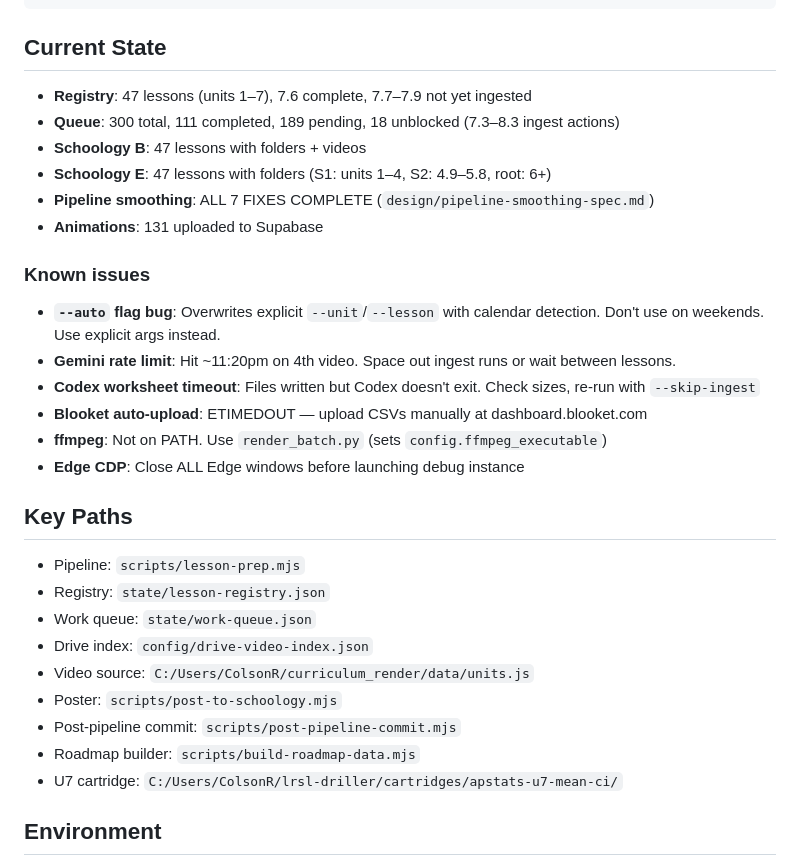
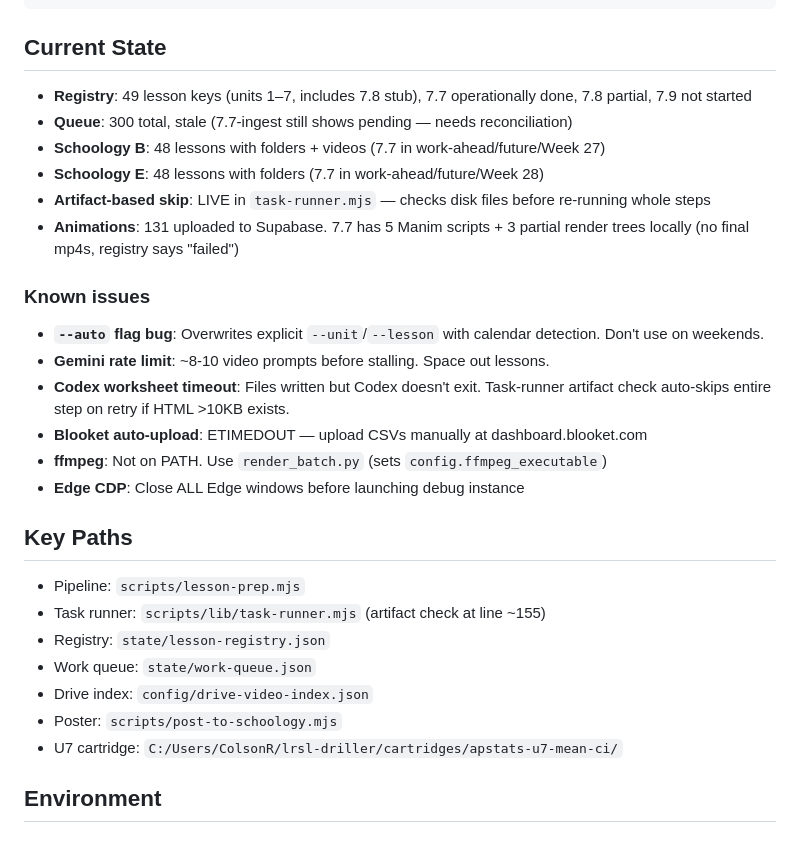
Before and after one commit to robjohncolson/Agent, a Markdown page: CONTINUATION_PROMPT.md, the part around one of its changes. Rendered like a GitHub page.

```diff
--- a/CONTINUATION_PROMPT.md
+++ b/CONTINUATION_PROMPT.md
@@ -78,18 +85,18 @@ b8a5422 feat: Topic 7.6 ingested + posted to Schoology B+E
 
 ## Current State
 
-- **Registry**: 47 lessons (units 1–7), 7.6 complete, 7.7–7.9 not yet ingested
-- **Queue**: 300 total, 111 completed, 189 pending, 18 unblocked (7.3–8.3 ingest actions)
-- **Schoology B**: 47 lessons with folders + videos
-- **Schoology E**: 47 lessons with folders (S1: units 1–4, S2: 4.9–5.8, root: 6+)
-- **Pipeline smoothing**: ALL 7 FIXES COMPLETE (`design/pipeline-smoothing-spec.md`)
-- **Animations**: 131 uploaded to Supabase
+- **Registry**: 49 lesson keys (units 1–7, includes 7.8 stub), 7.7 operationally done, 7.8 partial, 7.9 not started
+- **Queue**: 300 total, stale (7.7-ingest still shows pending — needs reconciliation)
+- **Schoology B**: 48 lessons with folders + videos (7.7 in work-ahead/future/Week 27)
+- **Schoology E**: 48 lessons with folders (7.7 in work-ahead/future/Week 28)
+- **Artifact-based skip**: LIVE in `task-runner.mjs` — checks disk files before re-running whole steps
+- **Animations**: 131 uploaded to Supabase. 7.7 has 5 Manim scripts + 3 partial render trees locally (no final mp4s, registry says "failed")
 
 ### Known issues
 
-- **`--auto` flag bug**: Overwrites explicit `--unit`/`--lesson` with calendar detection. Don't use on weekends. Use explicit args instead.
-- **Gemini rate limit**: Hit ~11:20pm on 4th video. Space out ingest runs or wait between lessons.
-- **Codex worksheet timeout**: Files written but Codex doesn't exit. Check sizes, re-run with `--skip-ingest`
+- **`--auto` flag bug**: Overwrites explicit `--unit`/`--lesson` with calendar detection. Don't use on weekends.
+- **Gemini rate limit**: ~8-10 video prompts before stalling. Space out lessons.
+- **Codex worksheet timeout**: Files written but Codex doesn't exit. Task-runner artifact check auto-skips entire step on retry if HTML >10KB exists.
 - **Blooket auto-upload**: ETIMEDOUT — upload CSVs manually at dashboard.blooket.com
 - **ffmpeg**: Not on PATH. Use `render_batch.py` (sets `config.ffmpeg_executable`)
 - **Edge CDP**: Close ALL Edge windows before launching debug instance
@@ -97,13 +104,11 @@ b8a5422 feat: Topic 7.6 ingested + posted to Schoology B+E
 ## Key Paths
 
 - Pipeline: `scripts/lesson-prep.mjs`
+- Task runner: `scripts/lib/task-runner.mjs` (artifact check at line ~155)
 - Registry: `state/lesson-registry.json`
 - Work queue: `state/work-queue.json`
 - Drive index: `config/drive-video-index.json`
-- Video source: `C:/Users/ColsonR/curriculum_render/data/units.js`
 - Poster: `scripts/post-to-schoology.mjs`
-- Post-pipeline commit: `scripts/post-pipeline-commit.mjs`
-- Roadmap builder: `scripts/build-roadmap-data.mjs`
 - U7 cartridge: `C:/Users/ColsonR/lrsl-driller/cartridges/apstats-u7-mean-ci/`
 
 ## Environment
```
Also changed, not shown: other parts of CONTINUATION_PROMPT.md (+31 -24 lines).
